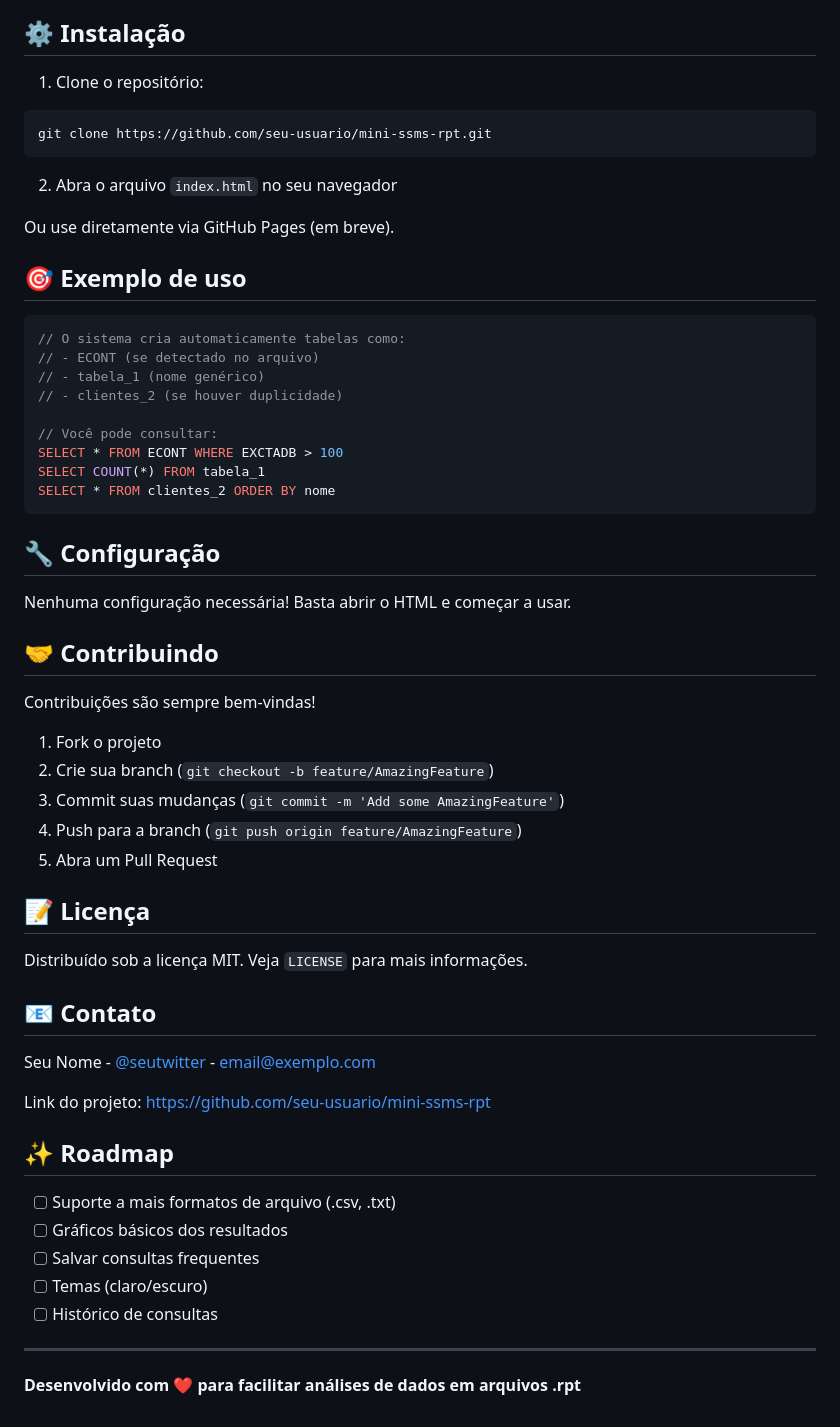
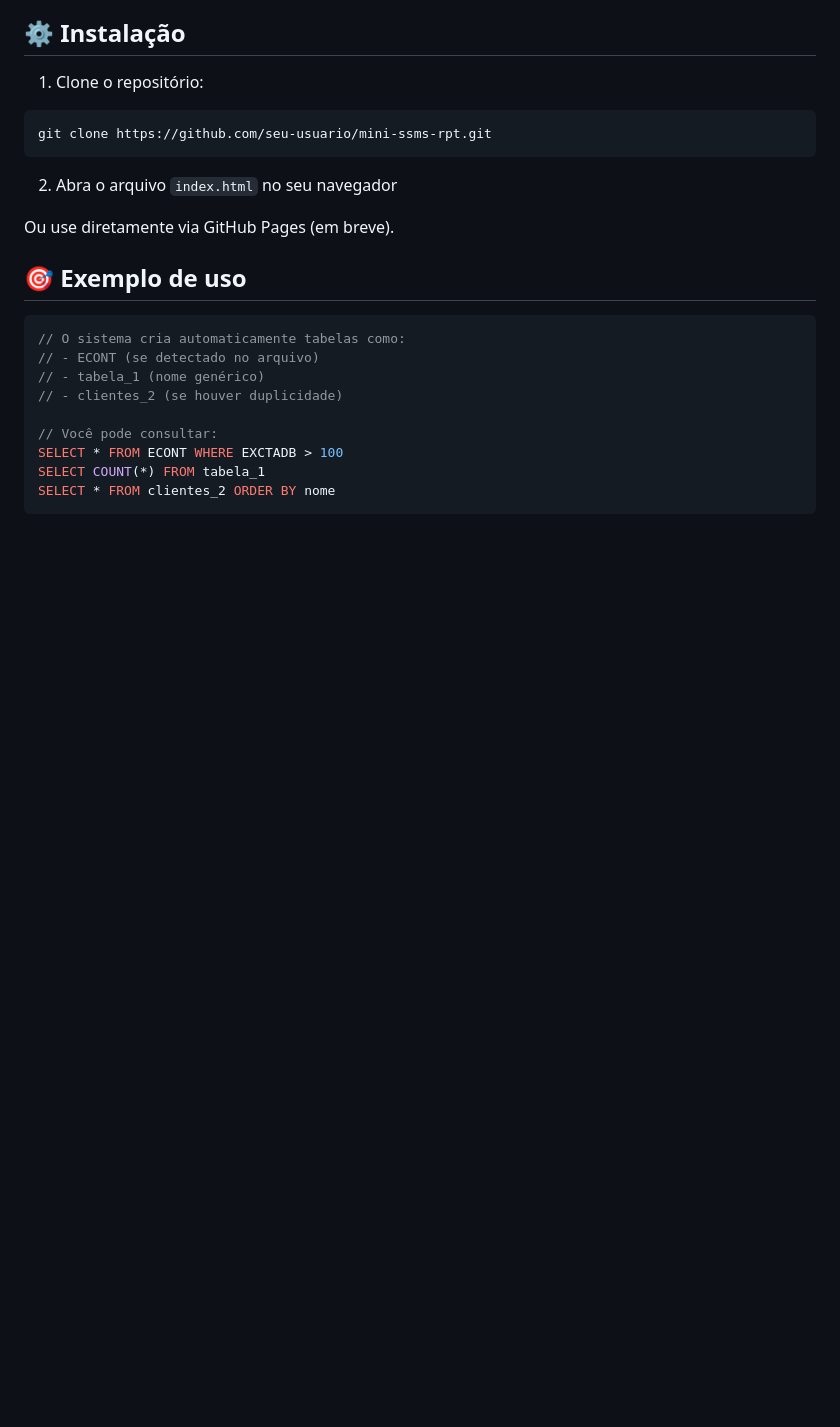
Before and after one commit to raafarosa/Mini-ssms, a Markdown page: README.md, the part around the change. Drawn GitHub-style; blank space fills up the shorter version.

````diff
--- a/README.md
+++ b/README.md
@@ -104,39 +104,3 @@ SELECT * FROM ECONT WHERE EXCTADB > 100
 SELECT COUNT(*) FROM tabela_1
 SELECT * FROM clientes_2 ORDER BY nome
 ```
-
-## 🔧 Configuração
-
-Nenhuma configuração necessária! Basta abrir o HTML e começar a usar.
-
-## 🤝 Contribuindo
-
-Contribuições são sempre bem-vindas!
-
-1. Fork o projeto
-2. Crie sua branch (`git checkout -b feature/AmazingFeature`)
-3. Commit suas mudanças (`git commit -m 'Add some AmazingFeature'`)
-4. Push para a branch (`git push origin feature/AmazingFeature`)
-5. Abra um Pull Request
-
-## 📝 Licença
-
-Distribuído sob a licença MIT. Veja `LICENSE` para mais informações.
-
-## 📧 Contato
-
-Seu Nome - [@seutwitter](https://twitter.com/seutwitter) - email@exemplo.com
-
-Link do projeto: [https://github.com/seu-usuario/mini-ssms-rpt](https://github.com/seu-usuario/mini-ssms-rpt)
-
-## ✨ Roadmap
-
-- [ ] Suporte a mais formatos de arquivo (.csv, .txt)
-- [ ] Gráficos básicos dos resultados
-- [ ] Salvar consultas frequentes
-- [ ] Temas (claro/escuro)
-- [ ] Histórico de consultas
-
----
-
-**Desenvolvido com ❤️ para facilitar análises de dados em arquivos .rpt**
````
